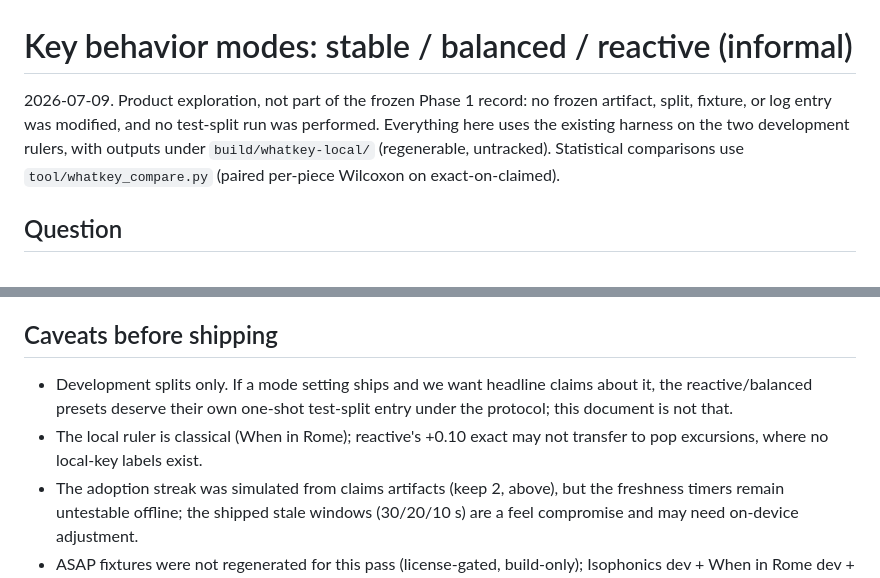
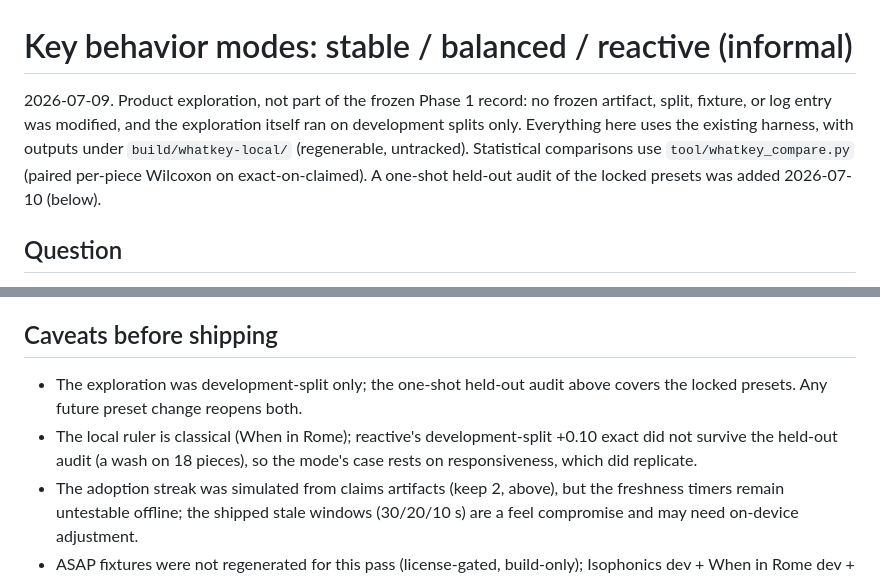
Before and after one commit to EarthmanMuons/whatchord, a Markdown page: research/whatkey/key-behavior-modes.md, 2 parts joined by grey strips. Rendered like a GitHub page.

```diff
--- a/research/whatkey/key-behavior-modes.md
+++ b/research/whatkey/key-behavior-modes.md
@@ -1,11 +1,12 @@
 # Key behavior modes: stable / balanced / reactive (informal)
 
 2026-07-09. Product exploration, not part of the frozen Phase 1 record: no
-frozen artifact, split, fixture, or log entry was modified, and no test-split
-run was performed. Everything here uses the existing harness on the two
-development rulers, with outputs under `build/whatkey-local/` (regenerable,
-untracked). Statistical comparisons use `tool/whatkey_compare.py` (paired
-per-piece Wilcoxon on exact-on-claimed).
+frozen artifact, split, fixture, or log entry was modified, and the exploration
+itself ran on development splits only. Everything here uses the existing
+harness, with outputs under `build/whatkey-local/` (regenerable, untracked).
+Statistical comparisons use `tool/whatkey_compare.py` (paired per-piece Wilcoxon
+on exact-on-claimed). A one-shot held-out audit of the locked presets was added
+2026-07-10 (below).
 
 ## Question
 
@@ -235,11 +296,11 @@ become evidence.
 
 ## Caveats before shipping
 
-- Development splits only. If a mode setting ships and we want headline claims
-  about it, the reactive/balanced presets deserve their own one-shot test-split
-  entry under the protocol; this document is not that.
-- The local ruler is classical (When in Rome); reactive's +0.10 exact may not
-  transfer to pop excursions, where no local-key labels exist.
+- The exploration was development-split only; the one-shot held-out audit above
+  covers the locked presets. Any future preset change reopens both.
+- The local ruler is classical (When in Rome); reactive's development-split
+  +0.10 exact did not survive the held-out audit (a wash on 18 pieces), so the
+  mode's case rests on responsiveness, which did replicate.
 - The adoption streak was simulated from claims artifacts (keep 2, above), but
   the freshness timers remain untestable offline; the shipped stale windows
   (30/20/10 s) are a feel compromise and may need on-device adjustment.
```
Also changed, not shown: other parts of research/whatkey/key-behavior-modes.md (+60 -0 lines).
